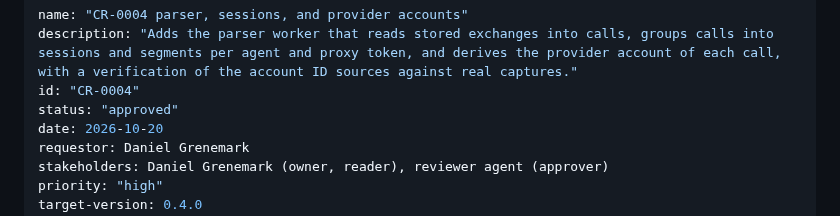
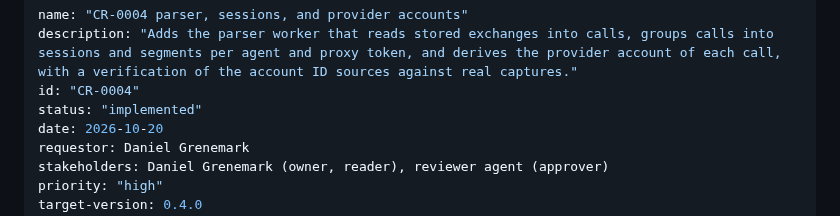
Before and after one commit to desek/agentloupe, a Markdown page: docs/cr/CR-0004-parser-sessions-and-accounts.md, the part around the change. Drawn GitHub-style.

Commit message:
docs(cr): mark CR-0004 implemented

```diff
--- a/docs/cr/CR-0004-parser-sessions-and-accounts.md
+++ b/docs/cr/CR-0004-parser-sessions-and-accounts.md
@@ -2,7 +2,7 @@
 name: "CR-0004 parser, sessions, and provider accounts"
 description: "Adds the parser worker that reads stored exchanges into calls, groups calls into sessions and segments per agent and proxy token, and derives the provider account of each call, with a verification of the account ID sources against real captures."
 id: "CR-0004"
-status: "approved"
+status: "implemented"
 date: 2026-10-20
 requestor: Daniel Grenemark
 stakeholders: Daniel Grenemark (owner, reader), reviewer agent (approver)
```
